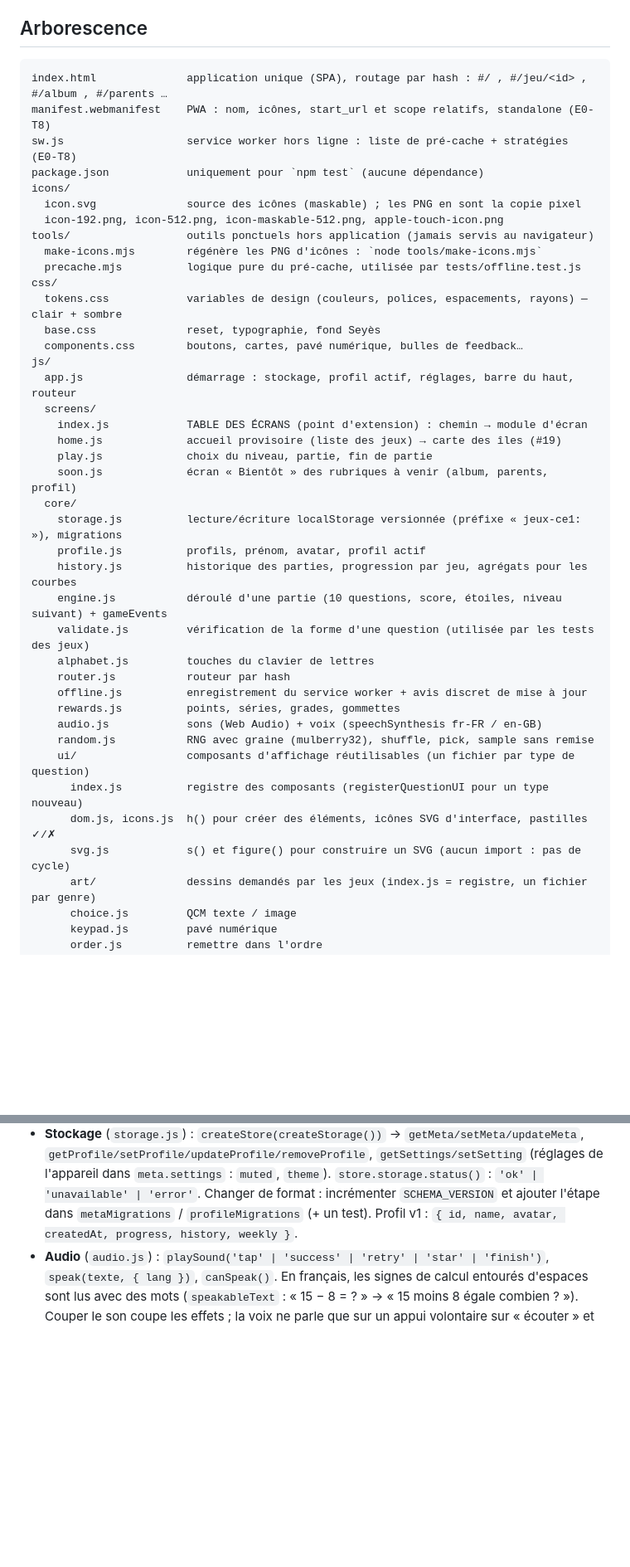
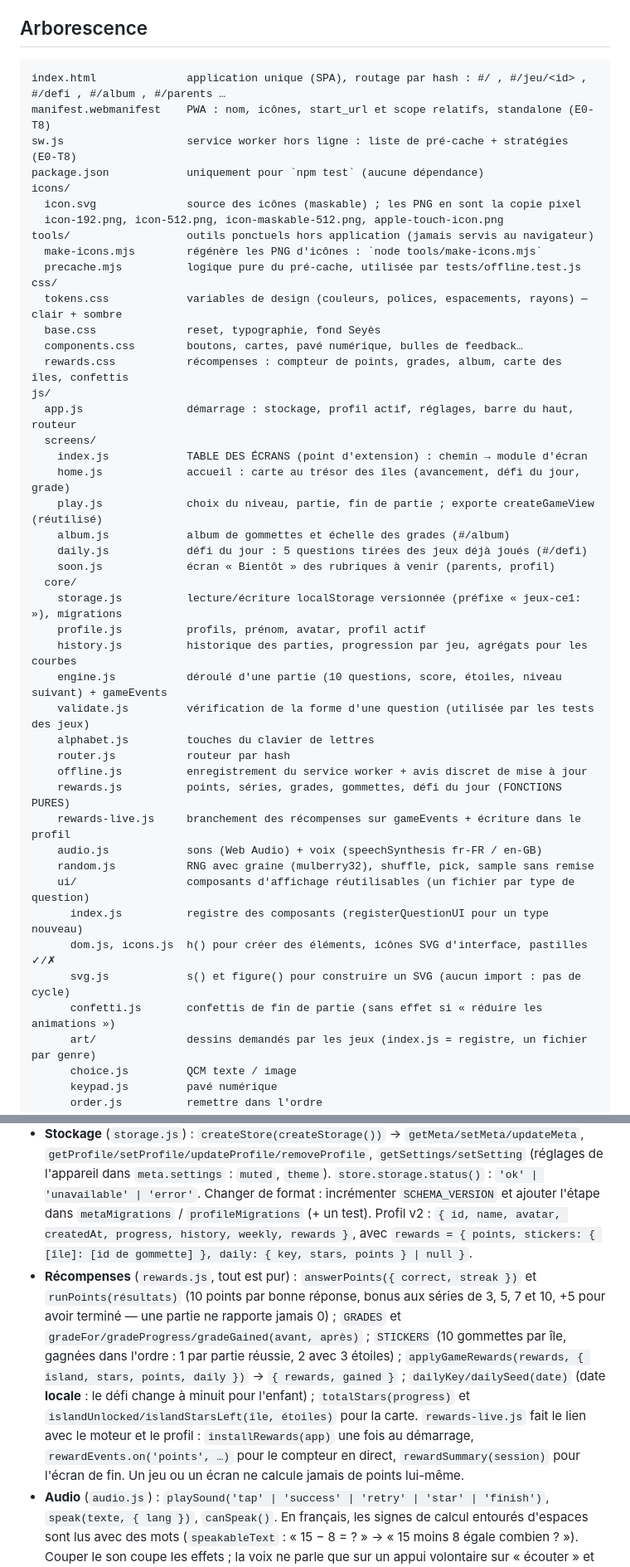
Before and after one commit to scarlaty/jeux-ce1, a Markdown page: CLAUDE.md, 2 parts joined by grey strips. Shown at 83% size. GitHub-like rendering; blank space fills up the shorter version.

Commit message:
Met à jour le guide de développement pour les récompenses (#16 à #21)
Arborescence (rewards.js, rewards-live.js, confetti.js, album.js, daily.js, rewards.css),
API du socle des récompenses, profil v2 et règle sur « réduire les animations ».

````diff
--- a/CLAUDE.md
+++ b/CLAUDE.md
@@ -22,7 +22,7 @@ Publié sur GitHub Pages : https://scarlaty.github.io/jeux-ce1/ — backlog : is
 ## Arborescence
 
 ```
-index.html              application unique (SPA), routage par hash : #/ , #/jeu/<id> , #/album , #/parents …
+index.html              application unique (SPA), routage par hash : #/ , #/jeu/<id> , #/defi , #/album , #/parents …
 manifest.webmanifest    PWA : nom, icônes, start_url et scope relatifs, standalone (E0-T8)
 sw.js                   service worker hors ligne : liste de pré-cache + stratégies (E0-T8)
 package.json            uniquement pour `npm test` (aucune dépendance)
@@ -36,13 +36,16 @@ css/
   tokens.css            variables de design (couleurs, polices, espacements, rayons) — clair + sombre
   base.css              reset, typographie, fond Seyès
   components.css        boutons, cartes, pavé numérique, bulles de feedback…
+  rewards.css           récompenses : compteur de points, grades, album, carte des îles, confettis
 js/
   app.js                démarrage : stockage, profil actif, réglages, barre du haut, routeur
   screens/
     index.js            TABLE DES ÉCRANS (point d'extension) : chemin → module d'écran
-    home.js             accueil provisoire (liste des jeux) → carte des îles (#19)
-    play.js             choix du niveau, partie, fin de partie
-    soon.js             écran « Bientôt » des rubriques à venir (album, parents, profil)
+    home.js             accueil : carte au trésor des îles (avancement, défi du jour, grade)
+    play.js             choix du niveau, partie, fin de partie ; exporte createGameView (réutilisé)
+    album.js            album de gommettes et échelle des grades (#/album)
+    daily.js            défi du jour : 5 questions tirées des jeux déjà joués (#/defi)
+    soon.js             écran « Bientôt » des rubriques à venir (parents, profil)
   core/
     storage.js          lecture/écriture localStorage versionnée (préfixe « jeux-ce1: »), migrations
     profile.js          profils, prénom, avatar, profil actif
@@ -52,13 +55,15 @@ js/
     alphabet.js         touches du clavier de lettres
     router.js           routeur par hash
     offline.js          enregistrement du service worker + avis discret de mise à jour
-    rewards.js          points, séries, grades, gommettes
+    rewards.js          points, séries, grades, gommettes, défi du jour (FONCTIONS PURES)
+    rewards-live.js     branchement des récompenses sur gameEvents + écriture dans le profil
     audio.js            sons (Web Audio) + voix (speechSynthesis fr-FR / en-GB)
     random.js           RNG avec graine (mulberry32), shuffle, pick, sample sans remise
     ui/                 composants d'affichage réutilisables (un fichier par type de question)
       index.js          registre des composants (registerQuestionUI pour un type nouveau)
       dom.js, icons.js  h() pour créer des éléments, icônes SVG d'interface, pastilles ✓/✗
       svg.js            s() et figure() pour construire un SVG (aucun import : pas de cycle)
+      confetti.js       confettis de fin de partie (sans effet si « réduire les animations »)
       art/              dessins demandés par les jeux (index.js = registre, un fichier par genre)
       choice.js         QCM texte / image
       keypad.js         pavé numérique
@@ -164,7 +169,19 @@ test('500 tirages par niveau', () => checkGenerator(game, { draws: 500, minDisti
   `getProfile/setProfile/updateProfile/removeProfile`, `getSettings/setSetting` (réglages de l'appareil
   dans `meta.settings` : `muted`, `theme`). `store.storage.status()` : `'ok' | 'unavailable' | 'error'`.
   Changer de format : incrémenter `SCHEMA_VERSION` et ajouter l'étape dans `metaMigrations` /
-  `profileMigrations` (+ un test). Profil v1 : `{ id, name, avatar, createdAt, progress, history, weekly }`.
+  `profileMigrations` (+ un test). Profil v2 :
+  `{ id, name, avatar, createdAt, progress, history, weekly, rewards }`, avec
+  `rewards = { points, stickers: { [île]: [id de gommette] }, daily: { key, stars, points } | null }`.
+- **Récompenses** (`rewards.js`, tout est pur) : `answerPoints({ correct, streak })` et `runPoints(résultats)`
+  (10 points par bonne réponse, bonus aux séries de 3, 5, 7 et 10, +5 pour avoir terminé — une partie
+  ne rapporte jamais 0) ; `GRADES` et `gradeFor/gradeProgress/gradeGained(avant, après)` ;
+  `STICKERS` (10 gommettes par île, gagnées dans l'ordre : 1 par partie réussie, 2 avec 3 étoiles) ;
+  `applyGameRewards(rewards, { island, stars, points, daily })` → `{ rewards, gained }` ;
+  `dailyKey/dailySeed(date)` (date **locale** : le défi change à minuit pour l'enfant) ;
+  `totalStars(progress)` et `islandUnlocked/islandStarsLeft(île, étoiles)` pour la carte.
+  `rewards-live.js` fait le lien avec le moteur et le profil : `installRewards(app)` une fois au
+  démarrage, `rewardEvents.on('points', …)` pour le compteur en direct, `rewardSummary(session)`
+  pour l'écran de fin. Un jeu ou un écran ne calcule jamais de points lui-même.
 - **Audio** (`audio.js`) : `playSound('tap' | 'success' | 'retry' | 'star' | 'finish')`,
   `speak(texte, { lang })`, `canSpeak()`. En français, les signes de calcul entourés d'espaces sont lus
   avec des mots (`speakableText` : « 15 − 8 = ? » → « 15 moins 8 égale combien ? »). Couper le son coupe les effets ; la voix ne parle que sur un
````
Also changed, not shown: other parts of CLAUDE.md (+3 -2 lines).
